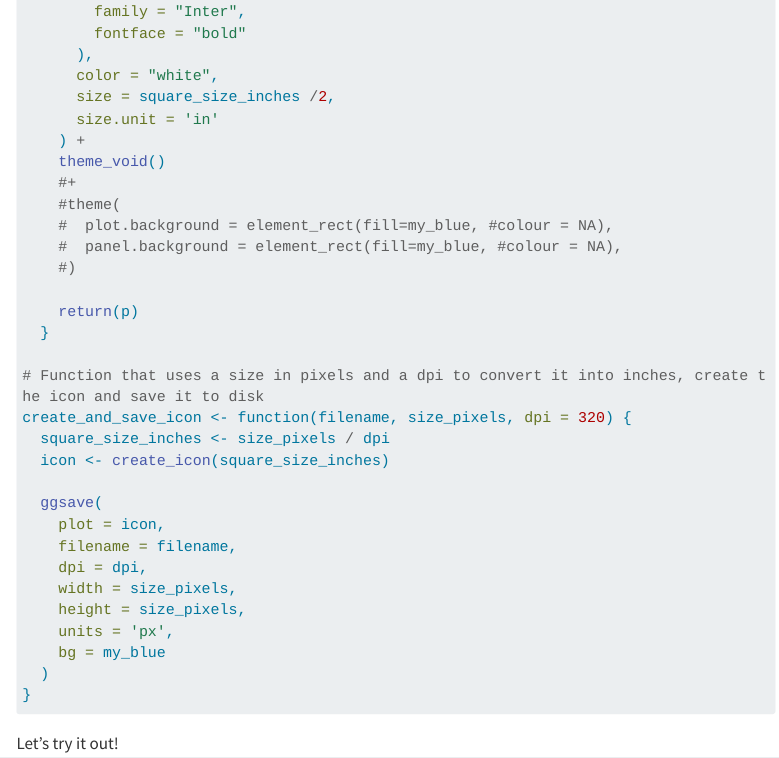
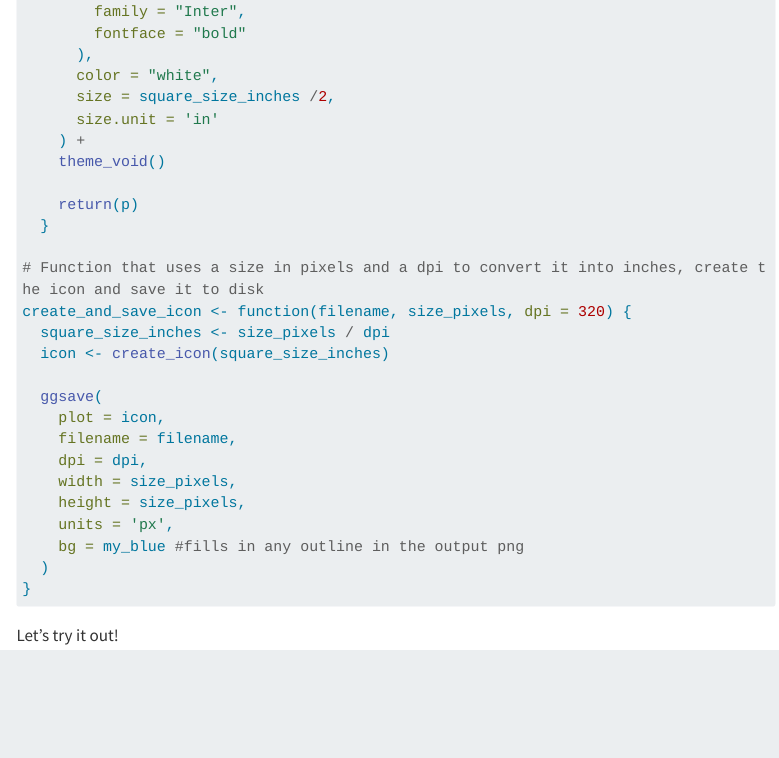
Before and after one commit to garytouet/garytouet-com-quarto, a Quarto document (post/2025/create-favicon-with-ggplot2/index.qmd): the page in a window 1100 px wide, from 4890 px down. Rendered offline with R 4.5, knitr and Pandoc in place of Quarto, with nearby package versions; some code elsewhere in the file could not run offline; menus at the side of the page are left out; long lines of code are wrapped.

Commit message:
finally! good icons

````diff
--- a/post/2025/create-favicon-with-ggplot2/index.qmd
+++ b/post/2025/create-favicon-with-ggplot2/index.qmd
@@ -179,11 +179,6 @@ create_icon <- function(square_size_inches) {
       size.unit = 'in'
     ) +
     theme_void()
-    #+
-    #theme(
-    #  plot.background = element_rect(fill=my_blue, #colour = NA),
-    #  panel.background = element_rect(fill=my_blue, #colour = NA),
-    #)
 
     return(p)
   }
@@ -200,7 +195,7 @@ create_and_save_icon <- function(filename, size_pixels, dpi = 320) {
     width = size_pixels,
     height = size_pixels,
     units = 'px',
-    bg = my_blue
+    bg = my_blue #fills in any outline in the output png
   )
 }
 ```
````
Also changed, not shown: 2 other files.
